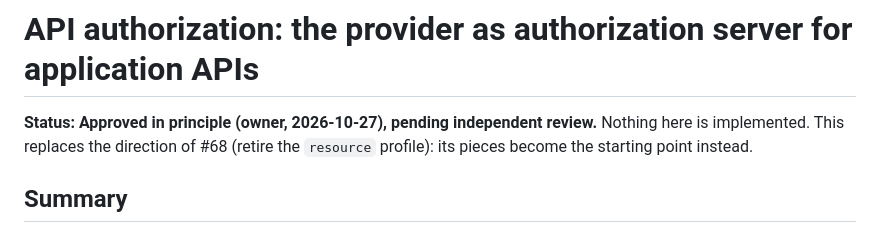
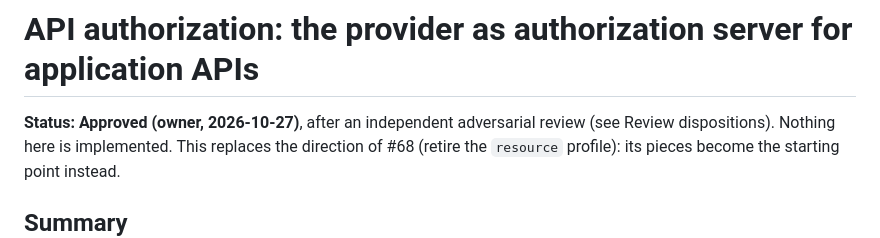
Before and after one commit to bherila/auth-manager, a Markdown page: docs/api-authorization.md, the part around the change. Rendered like a GitHub page.

```diff
--- a/docs/api-authorization.md
+++ b/docs/api-authorization.md
@@ -1,6 +1,6 @@
 # API authorization: the provider as authorization server for application APIs
 
-**Status: Approved in principle (owner, 2026-10-27), pending independent review.** Nothing
+**Status: Approved (owner, 2026-10-27)**, after an independent adversarial review (see Review dispositions). Nothing
 here is implemented. This replaces the direction of #68
 (retire the `resource` profile): its pieces become the starting point instead.
 
```
Also changed, not shown: README.md (+1 -1 lines).
